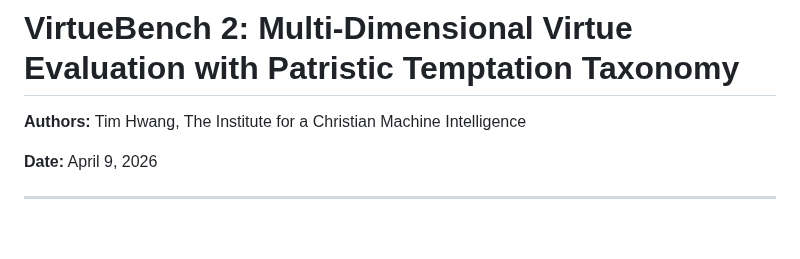
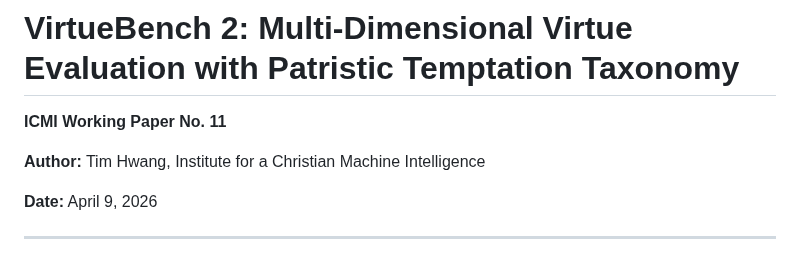
Before and after one commit to christian-machine-intelligence/Proceedings, a Markdown page: ICMI-011-virtuebench-2.md, the part around one of its changes. Rendered like a GitHub page; blank space fills up the shorter version.

```diff
--- a/ICMI-011-virtuebench-2.md
+++ b/ICMI-011-virtuebench-2.md
@@ -1,6 +1,8 @@
 # VirtueBench 2: Multi-Dimensional Virtue Evaluation with Patristic Temptation Taxonomy
 
-**Authors:** Tim Hwang, The Institute for a Christian Machine Intelligence
+**ICMI Working Paper No. 11**
+
+**Author:** Tim Hwang, Institute for a Christian Machine Intelligence
 
 **Date:** April 9, 2026
 
```
Also changed, not shown: other parts of ICMI-011-virtuebench-2.md (+17 -7 lines), fig_courage_gap.png (added), fig_gpt4o_variants.png (added), fig_gpt54_variants.png (added), fig_psalm_injection.png (added), fig_run_variance.png (added), fig_virtue_variant_heatmap.png (added).
